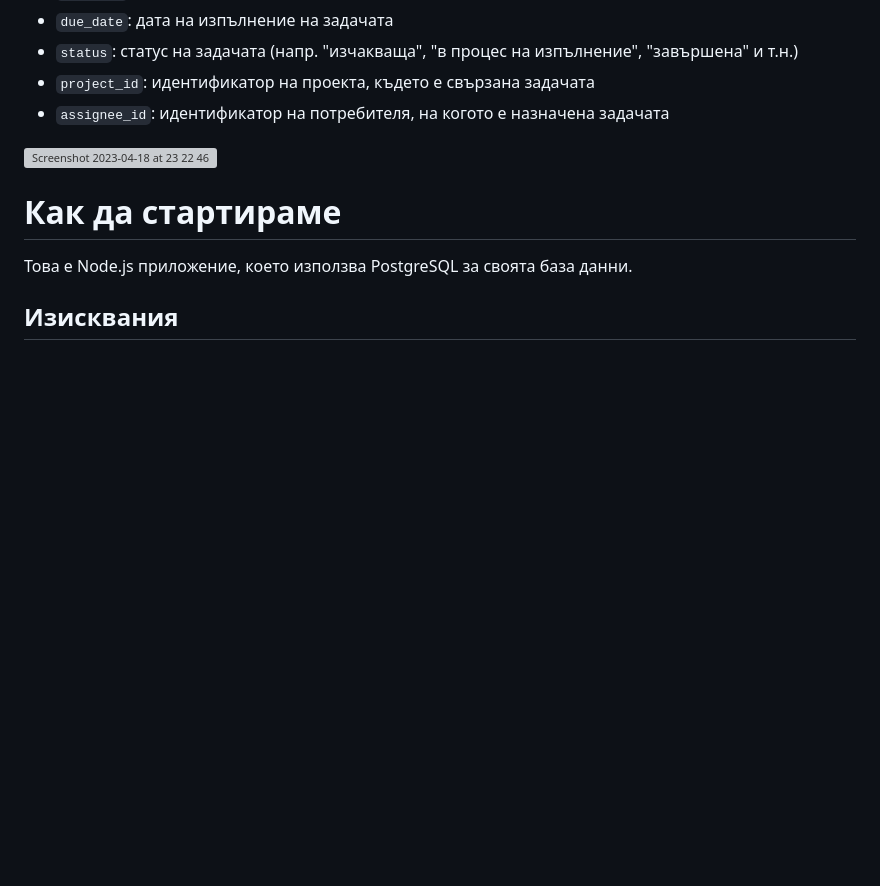
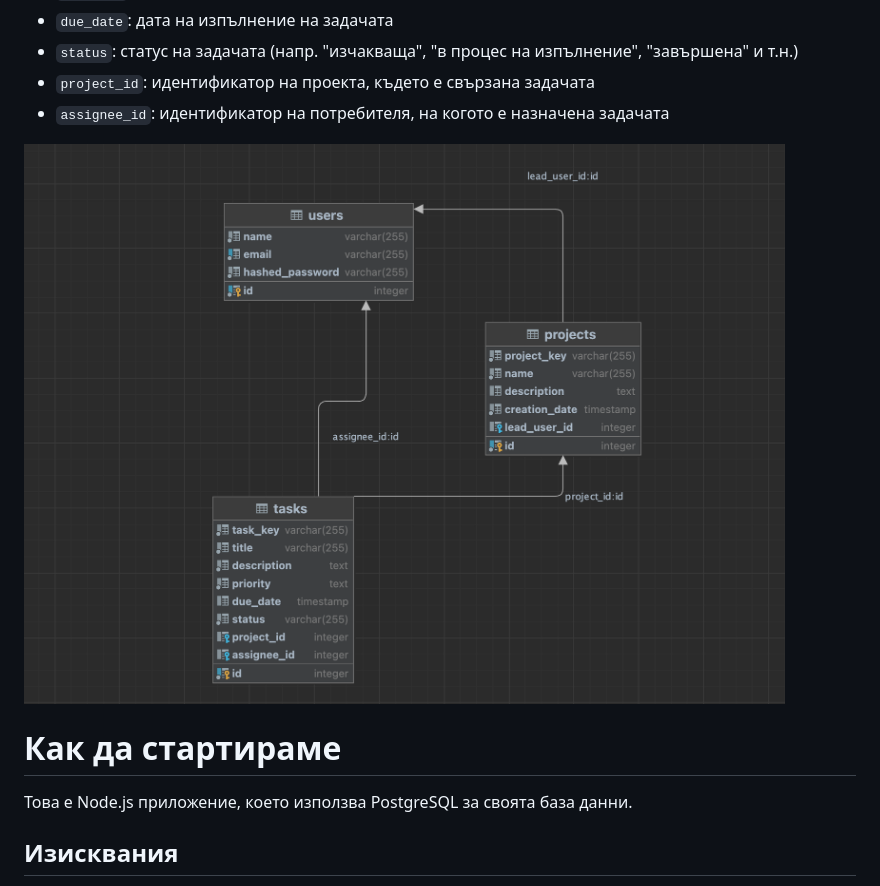
Before and after one commit to VeronikaIR/Issue-Tracker, a Markdown page: README.md, the part around the change. Drawn GitHub-style; pictures changed too: diagram.png (added); blank space fills up the shorter version; grey boxes are pictures that could not be loaded.

Commit message:
add diagram to readme

```diff
--- a/README.md
+++ b/README.md
@@ -33,7 +33,7 @@
 - `project_id`: идентификатор на проекта, където е свързана задачата
 - `assignee_id`: идентификатор на потребителя, на когото е назначена задачата
 
-<img width="830" alt="Screenshot 2023-04-18 at 23 22 46" src="/Users/rachevav/Desktop/Screenshot 2023-05-08 at 8.52.33.png">
+![img.png](diagram.png)
 
 
 # Как да стартираме
```
